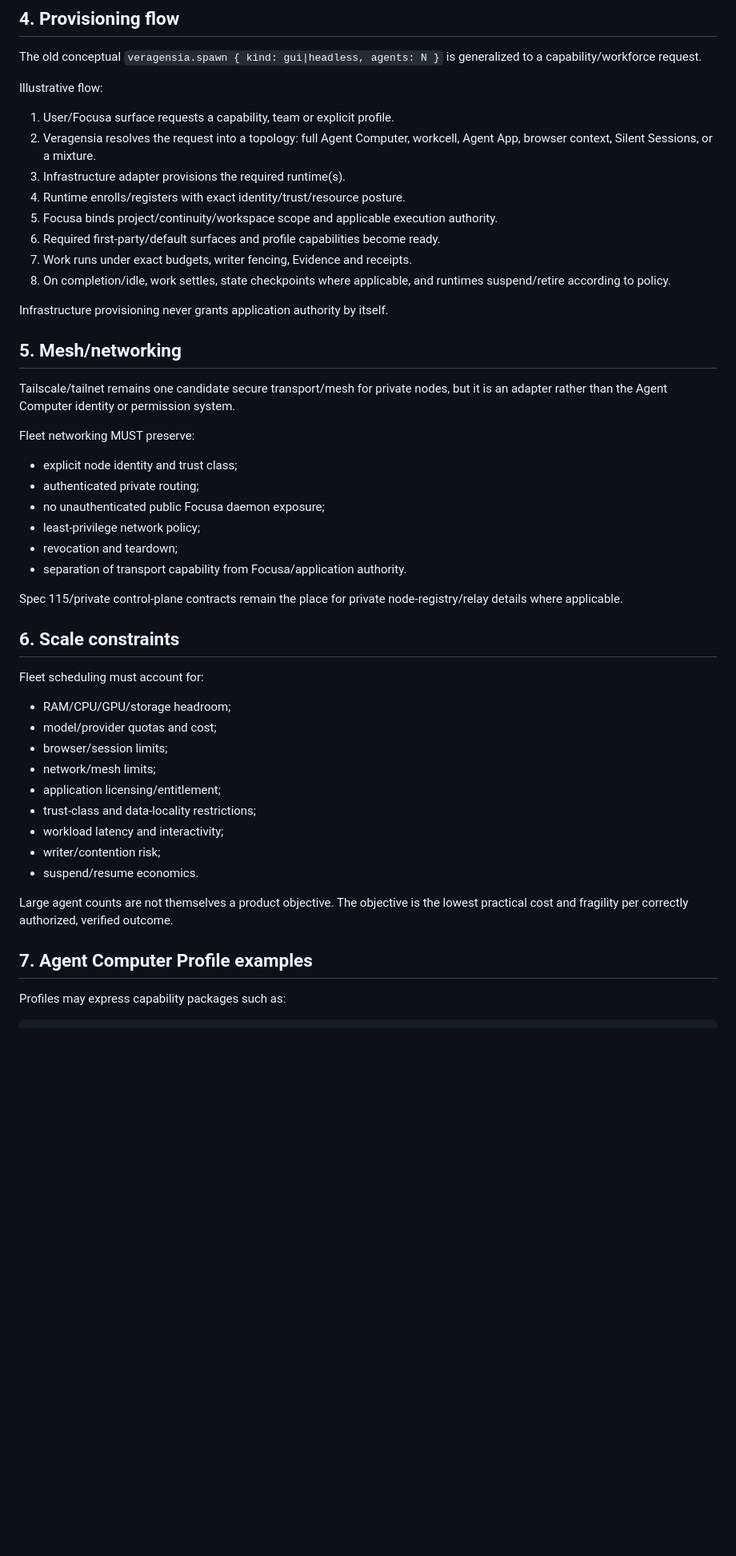
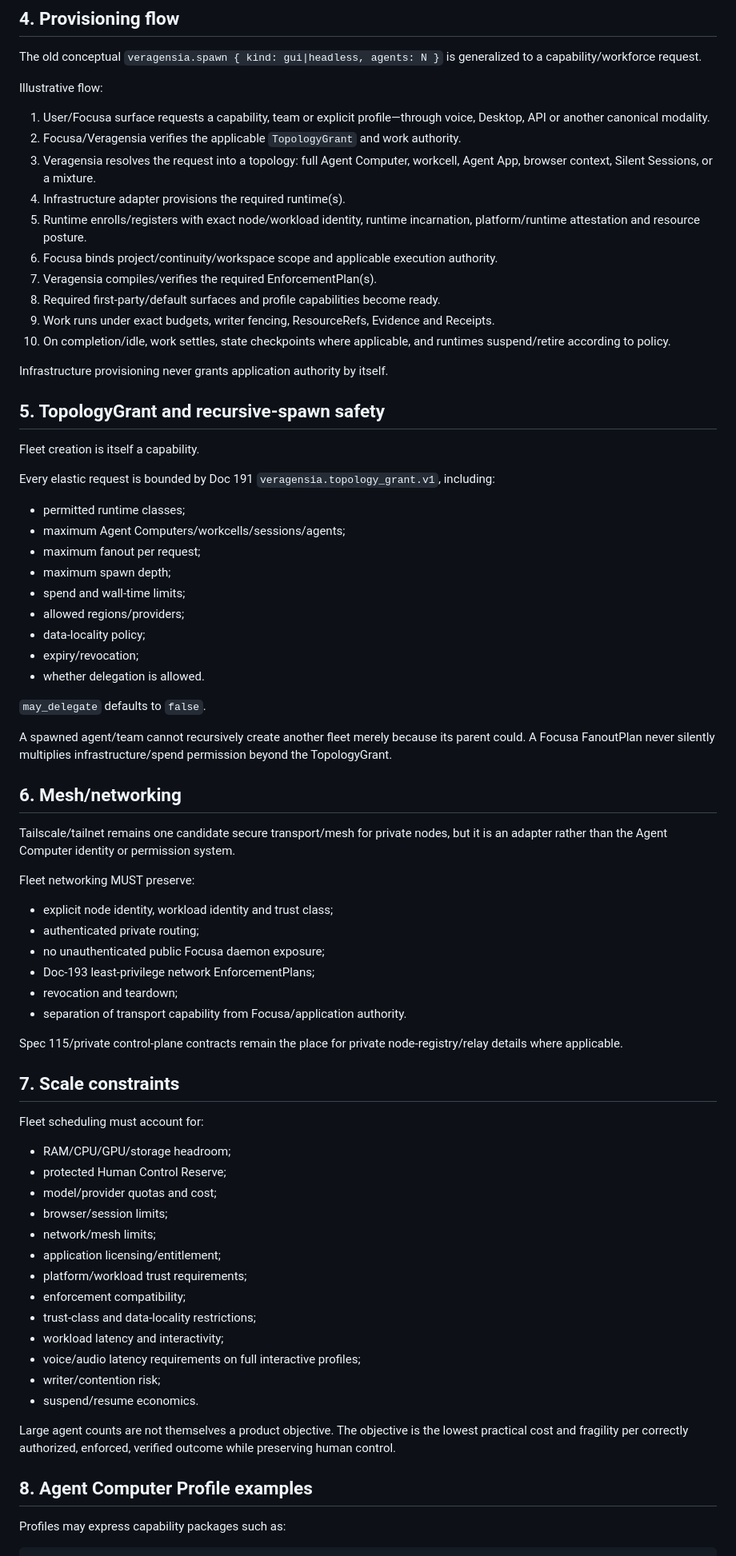
Before and after one commit to Startempire-Wire/veragensia, a Markdown page: docs/182c-veragensia-fleet-scale-tailnet-spec.md, the part around one of its changes. Shown at 80% size. Rendered like a GitHub page; blank space fills up the shorter version.

Commit message:
docs: bind fleet scale to enforcement topology grants and voice

```diff
--- a/docs/182c-veragensia-fleet-scale-tailnet-spec.md
+++ b/docs/182c-veragensia-fleet-scale-tailnet-spec.md
@@ -67,49 +74,75 @@ The old conceptual `veragensia.spawn { kind: gui|headless, agents: N }` is gener
 
 Illustrative flow:
 
-1. User/Focusa surface requests a capability, team or explicit profile.
-2. Veragensia resolves the request into a topology: full Agent Computer, workcell, Agent App, browser context, Silent Sessions, or a mixture.
-3. Infrastructure adapter provisions the required runtime(s).
-4. Runtime enrolls/registers with exact identity/trust/resource posture.
-5. Focusa binds project/continuity/workspace scope and applicable execution authority.
-6. Required first-party/default surfaces and profile capabilities become ready.
-7. Work runs under exact budgets, writer fencing, Evidence and receipts.
-8. On completion/idle, work settles, state checkpoints where applicable, and runtimes suspend/retire according to policy.
+1. User/Focusa surface requests a capability, team or explicit profile—through voice, Desktop, API or another canonical modality.
+2. Focusa/Veragensia verifies the applicable `TopologyGrant` and work authority.
+3. Veragensia resolves the request into a topology: full Agent Computer, workcell, Agent App, browser context, Silent Sessions, or a mixture.
+4. Infrastructure adapter provisions the required runtime(s).
+5. Runtime enrolls/registers with exact node/workload identity, runtime incarnation, platform/runtime attestation and resource posture.
+6. Focusa binds project/continuity/workspace scope and applicable execution authority.
+7. Veragensia compiles/verifies the required EnforcementPlan(s).
+8. Required first-party/default surfaces and profile capabilities become ready.
+9. Work runs under exact budgets, writer fencing, ResourceRefs, Evidence and Receipts.
+10. On completion/idle, work settles, state checkpoints where applicable, and runtimes suspend/retire according to policy.
 
 Infrastructure provisioning never grants application authority by itself.
 
-## 5. Mesh/networking
+## 5. TopologyGrant and recursive-spawn safety
+
+Fleet creation is itself a capability.
+
+Every elastic request is bounded by Doc 191 `veragensia.topology_grant.v1`, including:
+
+- permitted runtime classes;
+- maximum Agent Computers/workcells/sessions/agents;
+- maximum fanout per request;
+- maximum spawn depth;
+- spend and wall-time limits;
+- allowed regions/providers;
+- data-locality policy;
+- expiry/revocation;
+- whether delegation is allowed.
+
+`may_delegate` defaults to `false`.
+
+A spawned agent/team cannot recursively create another fleet merely because its parent could. A Focusa FanoutPlan never silently multiplies infrastructure/spend permission beyond the TopologyGrant.
+
+## 6. Mesh/networking
 
 Tailscale/tailnet remains one candidate secure transport/mesh for private nodes, but it is an adapter rather than the Agent Computer identity or permission system.
 
 Fleet networking MUST preserve:
 
-- explicit node identity and trust class;
+- explicit node identity, workload identity and trust class;
 - authenticated private routing;
 - no unauthenticated public Focusa daemon exposure;
-- least-privilege network policy;
+- Doc-193 least-privilege network EnforcementPlans;
 - revocation and teardown;
 - separation of transport capability from Focusa/application authority.
 
 Spec 115/private control-plane contracts remain the place for private node-registry/relay details where applicable.
 
-## 6. Scale constraints
+## 7. Scale constraints
 
 Fleet scheduling must account for:
 
 - RAM/CPU/GPU/storage headroom;
+- protected Human Control Reserve;
 - model/provider quotas and cost;
 - browser/session limits;
 - network/mesh limits;
 - application licensing/entitlement;
+- platform/workload trust requirements;
+- enforcement compatibility;
 - trust-class and data-locality restrictions;
 - workload latency and interactivity;
+- voice/audio latency requirements on full interactive profiles;
 - writer/contention risk;
 - suspend/resume economics.
 
-Large agent counts are not themselves a product objective. The objective is the lowest practical cost and fragility per correctly authorized, verified outcome.
+Large agent counts are not themselves a product objective. The objective is the lowest practical cost and fragility per correctly authorized, enforced, verified outcome while preserving human control.
 
-## 7. Agent Computer Profile examples
+## 8. Agent Computer Profile examples
 
 Profiles may express capability packages such as:
 
```
Also changed, not shown: other parts of docs/182c-veragensia-fleet-scale-tailnet-spec.md (+91 -37 lines).
